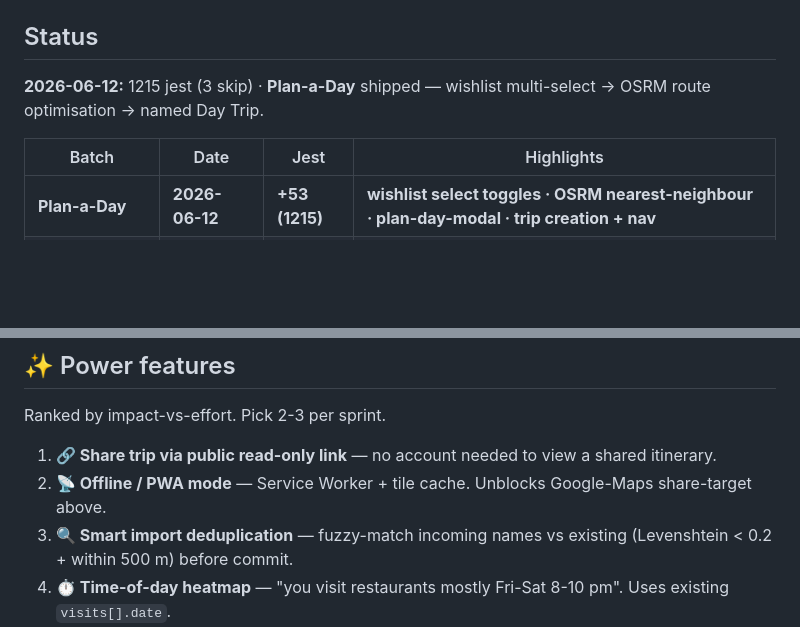
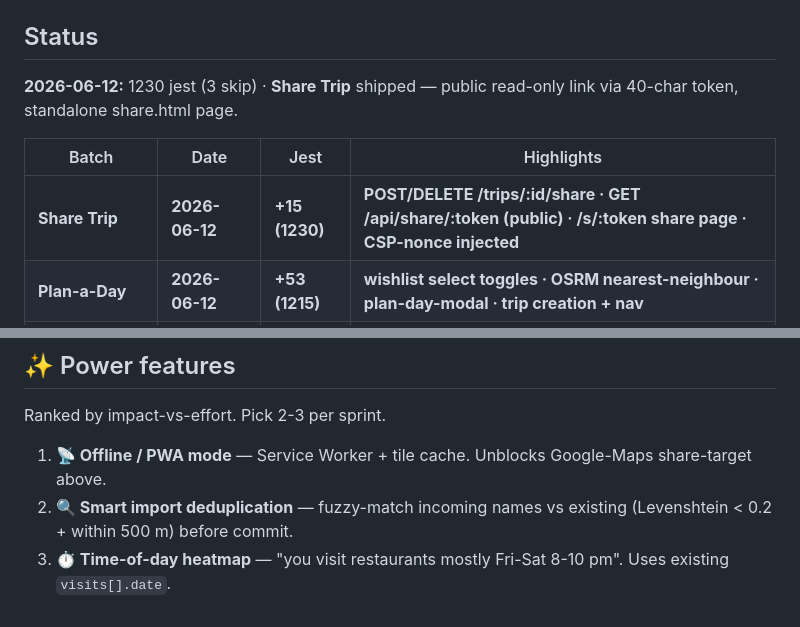
Before and after one commit to pedrofreitascampos/history-map, a Markdown page: roadmap.md, 2 parts joined by grey strips. GitHub-like rendering; blank space fills up the shorter version.

Commit message:
roadmap: mark Share Trip done, bump jest count to 1230
Co-Authored-By: Claude Sonnet 4.6 <noreply@anthropic.com>

```diff
--- a/roadmap.md
+++ b/roadmap.md
@@ -4,10 +4,11 @@ Per-batch session log + full commit detail → `~/.claude/projects/C--Users-pedr
 
 ## Status
 
-**2026-06-12:** 1215 jest (3 skip) · **Plan-a-Day** shipped — wishlist multi-select → OSRM route optimisation → named Day Trip.
+**2026-06-12:** 1230 jest (3 skip) · **Share Trip** shipped — public read-only link via 40-char token, standalone share.html page.
 
 | Batch | Date | Jest | Highlights |
 |---|---|---|---|
+| **Share Trip** | **2026-06-12** | **+15 (1230)** | **POST/DELETE /trips/:id/share · GET /api/share/:token (public) · /s/:token share page · CSP-nonce injected** |
 | **Plan-a-Day** | **2026-06-12** | **+53 (1215)** | **wishlist select toggles · OSRM nearest-neighbour · plan-day-modal · trip creation + nav** |
 | **A11y + UX polish** | **2026-06-12** | **+12 (1162)** | **keyboard coords toggle · account/filter font floor · 🔖 wishlist glyph · bulk enrich row** |
 | **Security batch** | **2026-06-12** | **+9 (1150)** | **backup authz userId · DNS-rebinding dns.lookup · mono stats font · Wishlist terminology** |
@@ -60,8 +61,7 @@ Per-batch session log + full commit detail → `~/.claude/projects/C--Users-pedr
 
 Ranked by impact-vs-effort. Pick 2-3 per sprint.
 
-1. **🔗 Share trip via public read-only link** — no account needed to view a shared itinerary.
-5. **📡 Offline / PWA mode** — Service Worker + tile cache. Unblocks Google-Maps share-target above.
+1. **📡 Offline / PWA mode** — Service Worker + tile cache. Unblocks Google-Maps share-target above.
 6. **🔍 Smart import deduplication** — fuzzy-match incoming names vs existing (Levenshtein < 0.2 + within 500 m) before commit.
 7. **⏱️ Time-of-day heatmap** — "you visit restaurants mostly Fri-Sat 8-10 pm". Uses existing `visits[].date`.
 8. **🧭 Context-aware Discover** — when viewing a trip, seed Discover at trip centroid + suggest missing categories.
```
